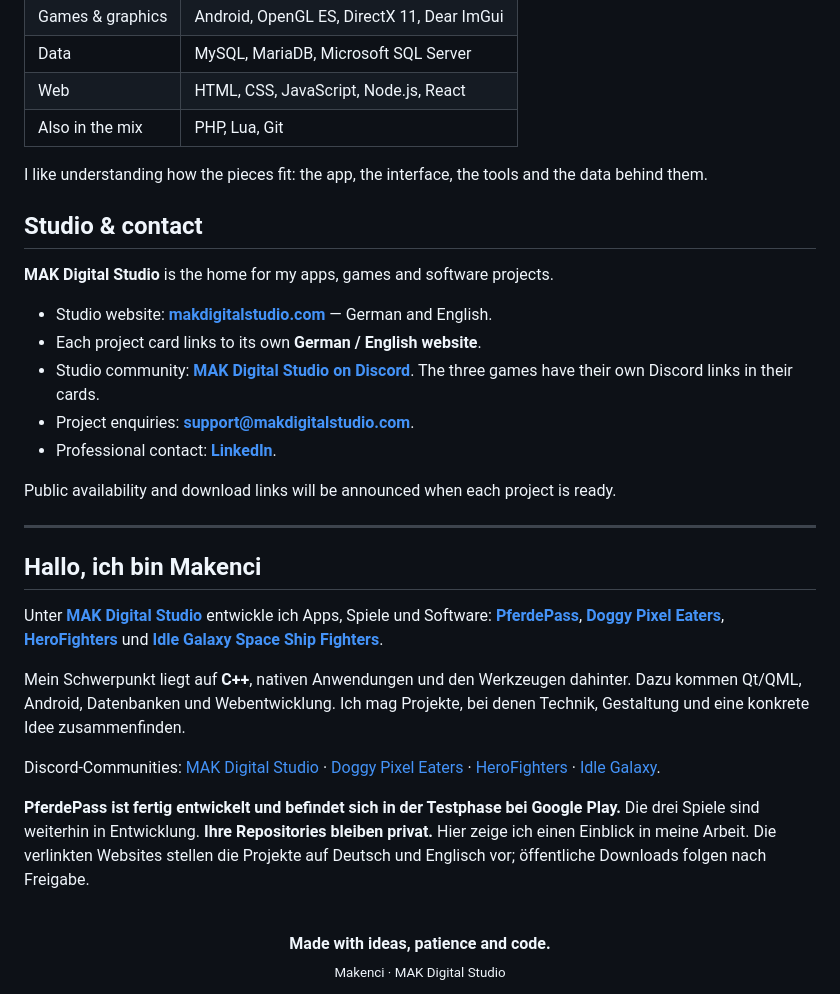
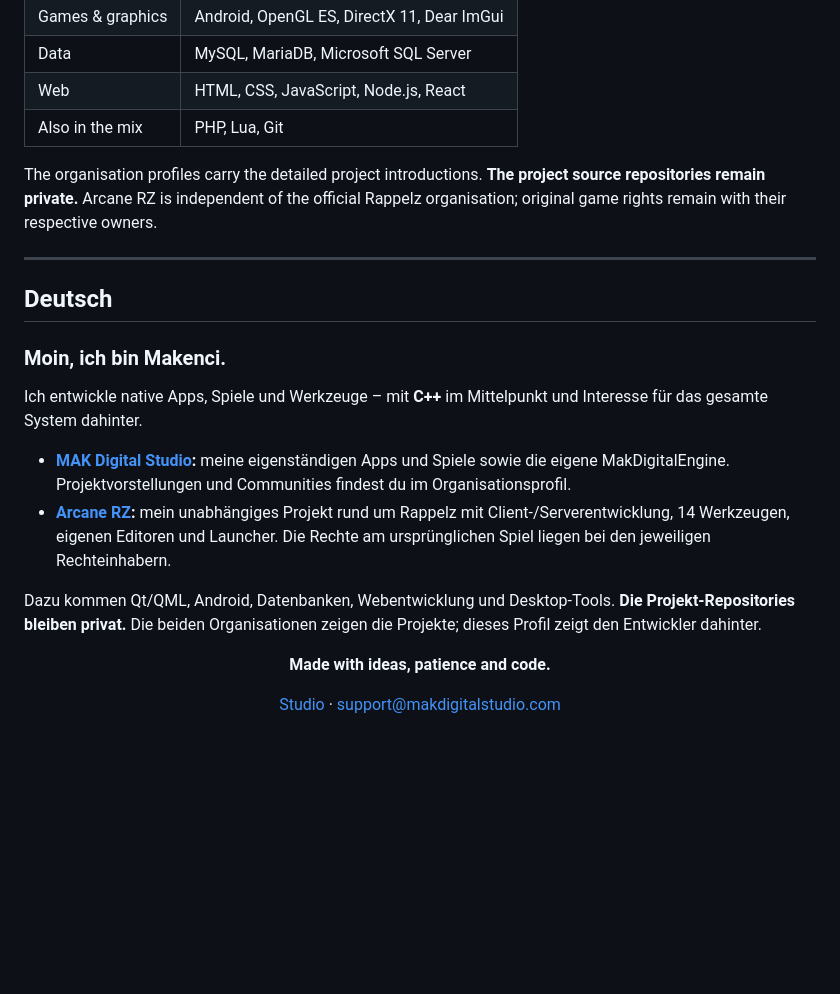
Before and after one commit to tomsmulski/tomsmulski, a Markdown page: README.md, the part around one of its changes. Drawn GitHub-style; blank space fills up the shorter version.

```diff
--- a/README.md
+++ b/README.md
@@ -78,34 +47,25 @@ My current projects live under **MAK Digital Studio** — from practical everyda
 | Web | HTML, CSS, JavaScript, Node.js, React |
 | Also in the mix | PHP, Lua, Git |
 
-I like understanding how the pieces fit: the app, the interface, the tools and the data behind them.
-
-## Studio & contact
-
-**MAK Digital Studio** is the home for my apps, games and software projects.
-
-- Studio website: **[makdigitalstudio.com](https://makdigitalstudio.com/)** — German and English.
-- Each project card links to its own **German / English website**.
-- Studio community: **[MAK Digital Studio on Discord](https://discord.gg/BMKurgjaCa)**. The three games have their own Discord links in their cards.
-- Project enquiries: **[support@makdigitalstudio.com](mailto:support@makdigitalstudio.com)**.
-- Professional contact: **[LinkedIn](https://www.linkedin.com/in/thomas-smulski-670708243/)**.
-
-Public availability and download links will be announced when each project is ready.
+The organisation profiles carry the detailed project introductions. **The project source repositories remain private.** Arcane RZ is independent of the official Rappelz organisation; original game rights remain with their respective owners.
 
 ---
 
-## Hallo, ich bin Makenci
+## Deutsch
 
-Unter [**MAK Digital Studio**](https://makdigitalstudio.com/) entwickle ich Apps, Spiele und Software: [**PferdePass**](https://pferdepass.makdigitalstudio.com/), [**Doggy Pixel Eaters**](https://doggypixeleaters.makdigitalstudio.com/), [**HeroFighters**](https://herofighters.makdigitalstudio.com/) und [**Idle Galaxy Space Ship Fighters**](https://idlegalaxyspaceshipfighters.makdigitalstudio.com/).
+### Moin, ich bin Makenci.
 
-Mein Schwerpunkt liegt auf **C++**, nativen Anwendungen und den Werkzeugen dahinter. Dazu kommen Qt/QML, Android, Datenbanken und Webentwicklung. Ich mag Projekte, bei denen Technik, Gestaltung und eine konkrete Idee zusammenfinden.
+Ich entwickle native Apps, Spiele und Werkzeuge – mit **C++** im Mittelpunkt und Interesse für das gesamte System dahinter.
 
-Discord-Communities: [MAK Digital Studio](https://discord.gg/BMKurgjaCa) · [Doggy Pixel Eaters](https://discord.gg/TRqu25YKKy) · [HeroFighters](https://discord.gg/hNqGumXM9M) · [Idle Galaxy](https://discord.gg/7RcXRxUw4E).
+- **[MAK Digital Studio](https://github.com/makdigitalstudio):** meine eigenständigen Apps und Spiele sowie die eigene MakDigitalEngine. Projektvorstellungen und Communities findest du im Organisationsprofil.
+- **[Arcane RZ](https://github.com/arcane-rz):** mein unabhängiges Projekt rund um Rappelz mit Client-/Serverentwicklung, 14 Werkzeugen, eigenen Editoren und Launcher. Die Rechte am ursprünglichen Spiel liegen bei den jeweiligen Rechteinhabern.
 
-**PferdePass ist fertig entwickelt und befindet sich in der Testphase bei Google Play.** Die drei Spiele sind weiterhin in Entwicklung. **Ihre Repositories bleiben privat.** Hier zeige ich einen Einblick in meine Arbeit. Die verlinkten Websites stellen die Projekte auf Deutsch und Englisch vor; öffentliche Downloads folgen nach Freigabe.
+Dazu kommen Qt/QML, Android, Datenbanken, Webentwicklung und Desktop-Tools. **Die Projekt-Repositories bleiben privat.** Die beiden Organisationen zeigen die Projekte; dieses Profil zeigt den Entwickler dahinter.
 
 <div align="center">
-<br>
-<strong>Made with ideas, patience and code.</strong><br>
-<sub>Makenci · MAK Digital Studio</sub>
+
+**Made with ideas, patience and code.**
+
+[Studio](https://makdigitalstudio.com/) · [support@makdigitalstudio.com](mailto:support@makdigitalstudio.com)
+
 </div>
```
Also changed, not shown: other parts of README.md (+18 -49 lines), docs/PROFILE-MAINTENANCE.md (+12 -3 lines), assets/arcane-rz.jpg (added).
